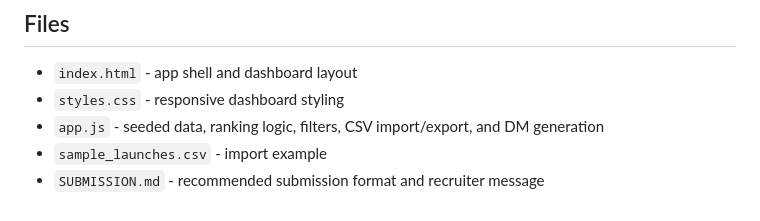
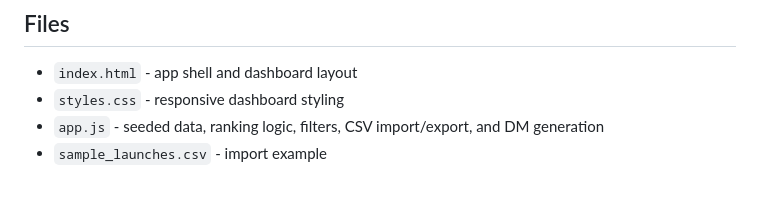
Before and after one commit to somerlatte/launch-signal-dashboard, a Markdown page: README.md, the part around the change. GitHub-like rendering.

Commit message:
Remove SUBMISSION.md from README list

```diff
--- a/README.md
+++ b/README.md
@@ -94,4 +94,3 @@ The current app is client-only so reviewers can run it immediately. A production
 - `styles.css` - responsive dashboard styling
 - `app.js` - seeded data, ranking logic, filters, CSV import/export, and DM generation
 - `sample_launches.csv` - import example
-- `SUBMISSION.md` - recommended submission format and recruiter message
```
